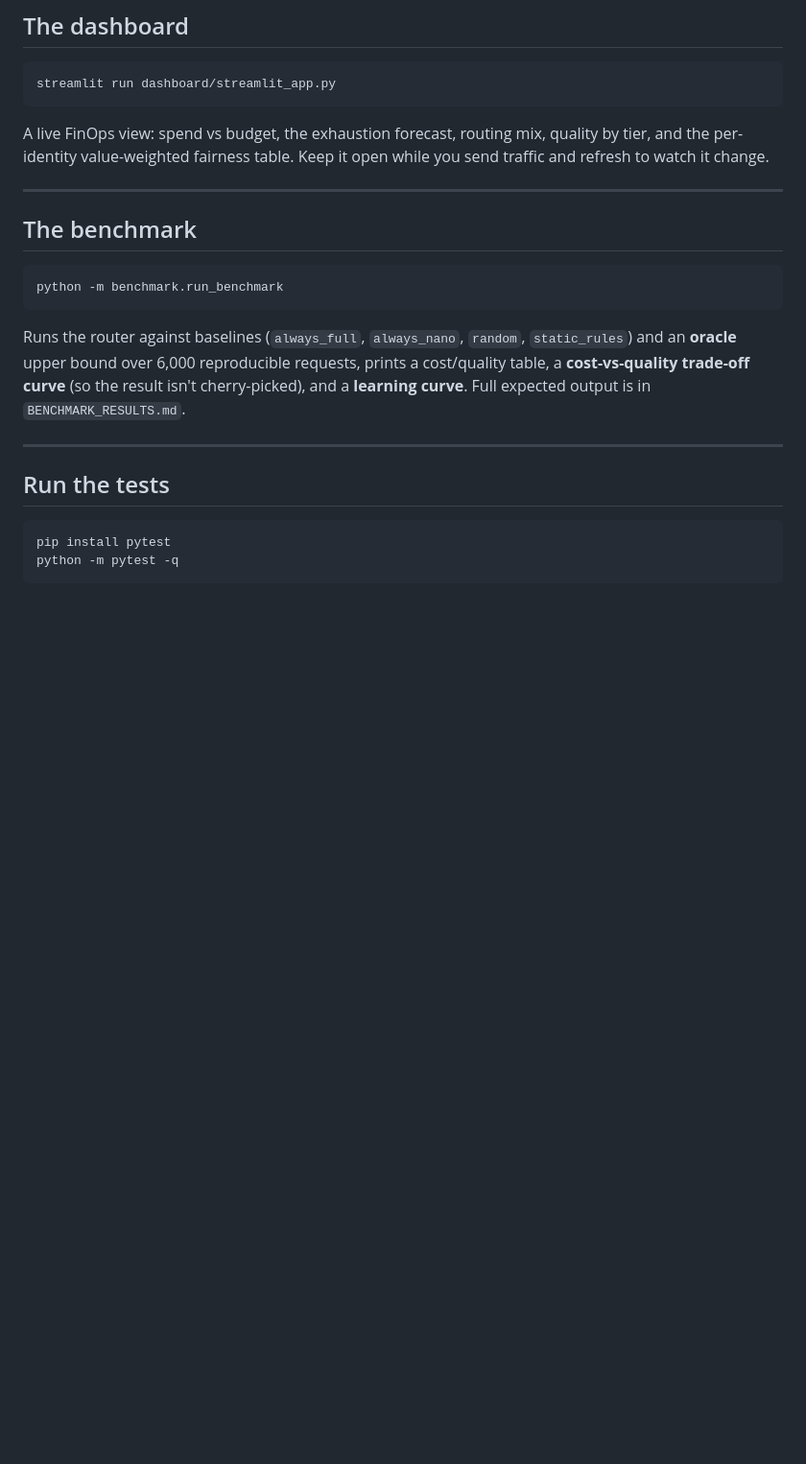
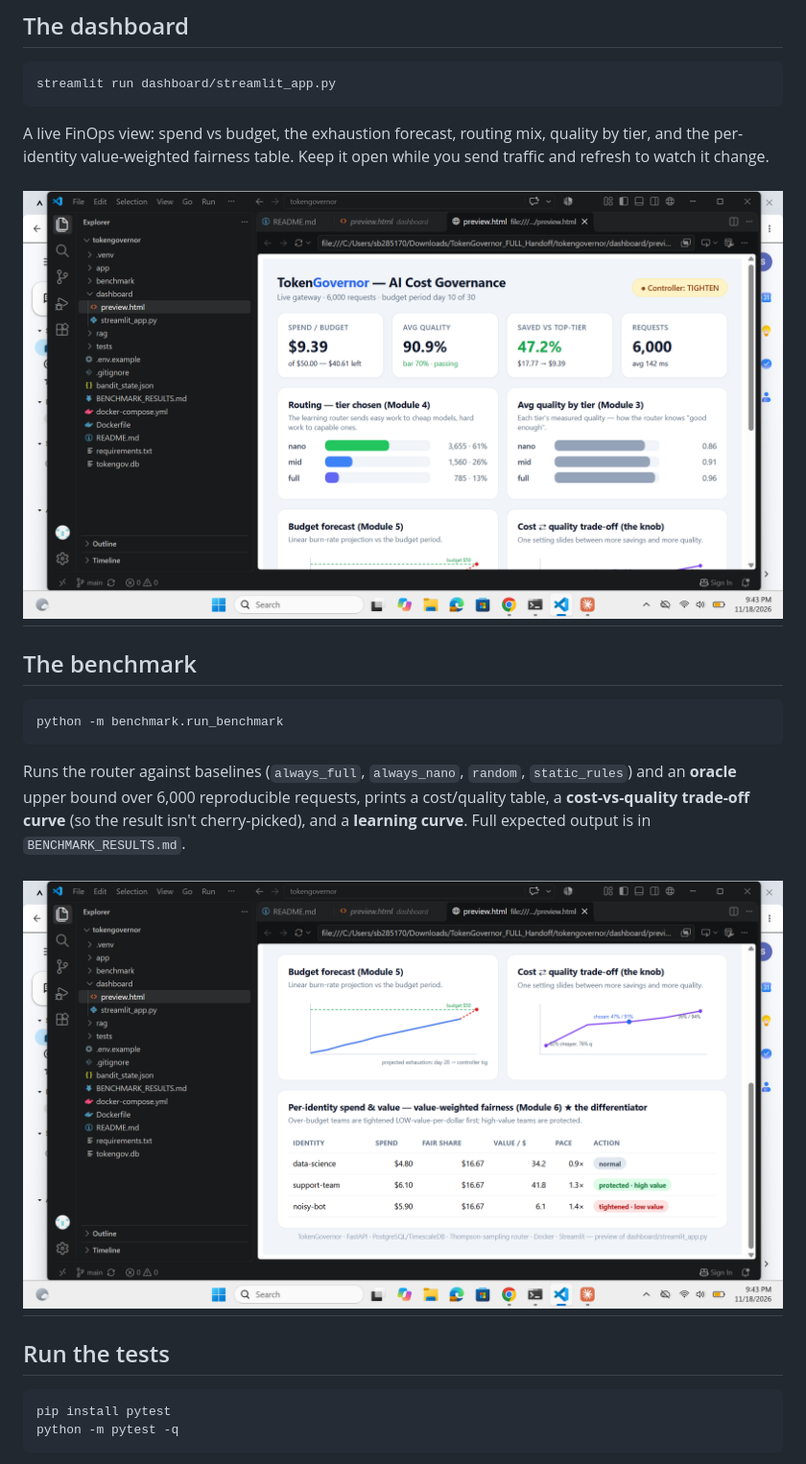
Before and after one commit to supriyaj99/token-governor, a Markdown page: README.md, the part around the change. Shown at 96% size. Rendered like a GitHub page; pictures changed too: dashboard1.png (added), dashboard2.png (added); blank space fills up the shorter version.

Commit message:
Adding screenshots to README

```diff
--- a/README.md
+++ b/README.md
@@ -115,6 +115,7 @@ A live FinOps view: spend vs budget, the exhaustion forecast, routing mix,
 quality by tier, and the per-identity value-weighted fairness table. Keep it
 open while you send traffic and refresh to watch it change.
 
+![Dashboard](dashboard1.png)
 ---
 
 ## The benchmark
@@ -129,6 +130,7 @@ prints a cost/quality table, a **cost-vs-quality trade-off curve** (so the resul
 isn't cherry-picked), and a **learning curve**. Full expected output is in
 `BENCHMARK_RESULTS.md`.
 
+![Dashboard](dashboard2.png)
 ---
 
 ## Run the tests
```
